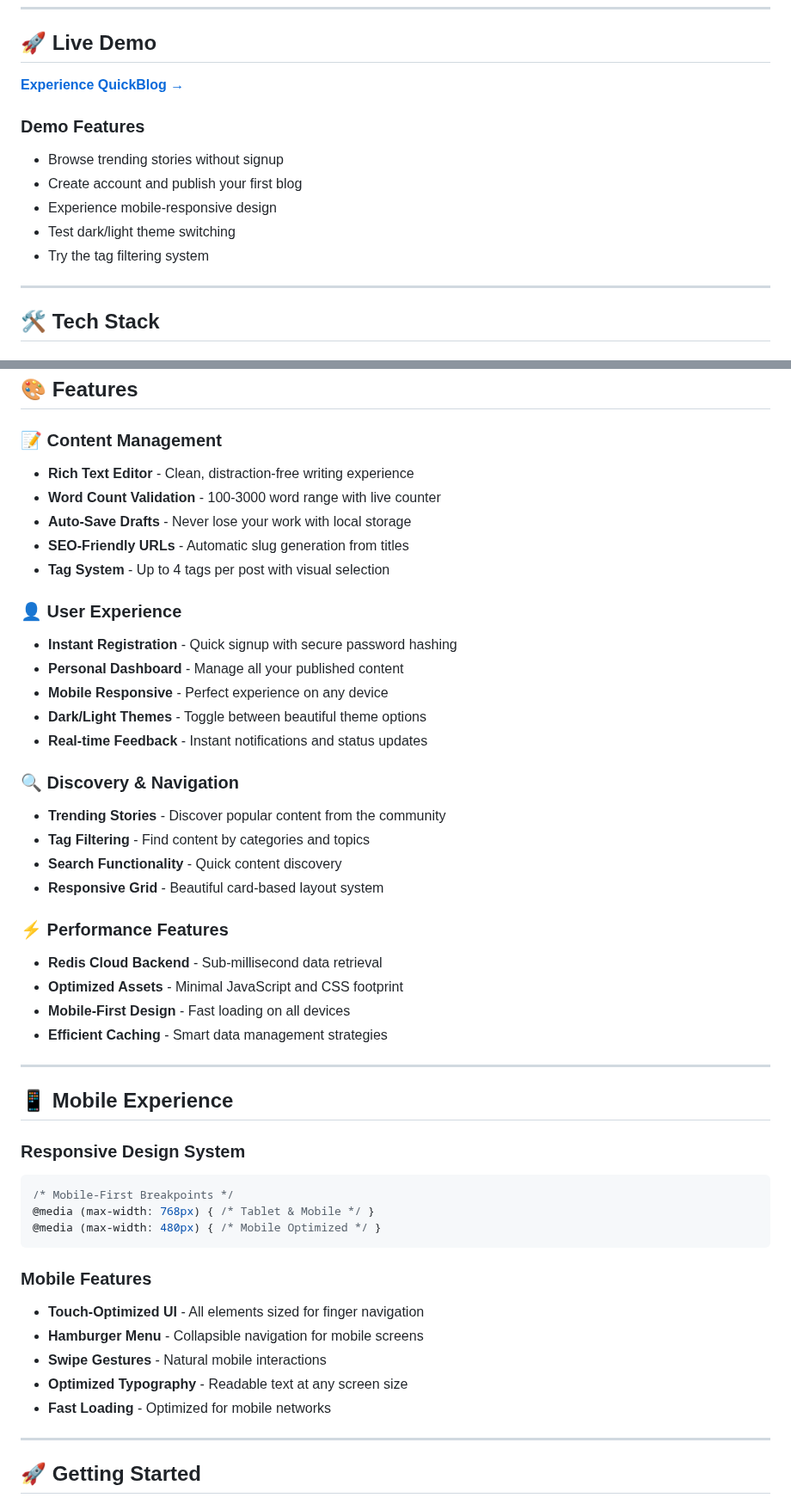
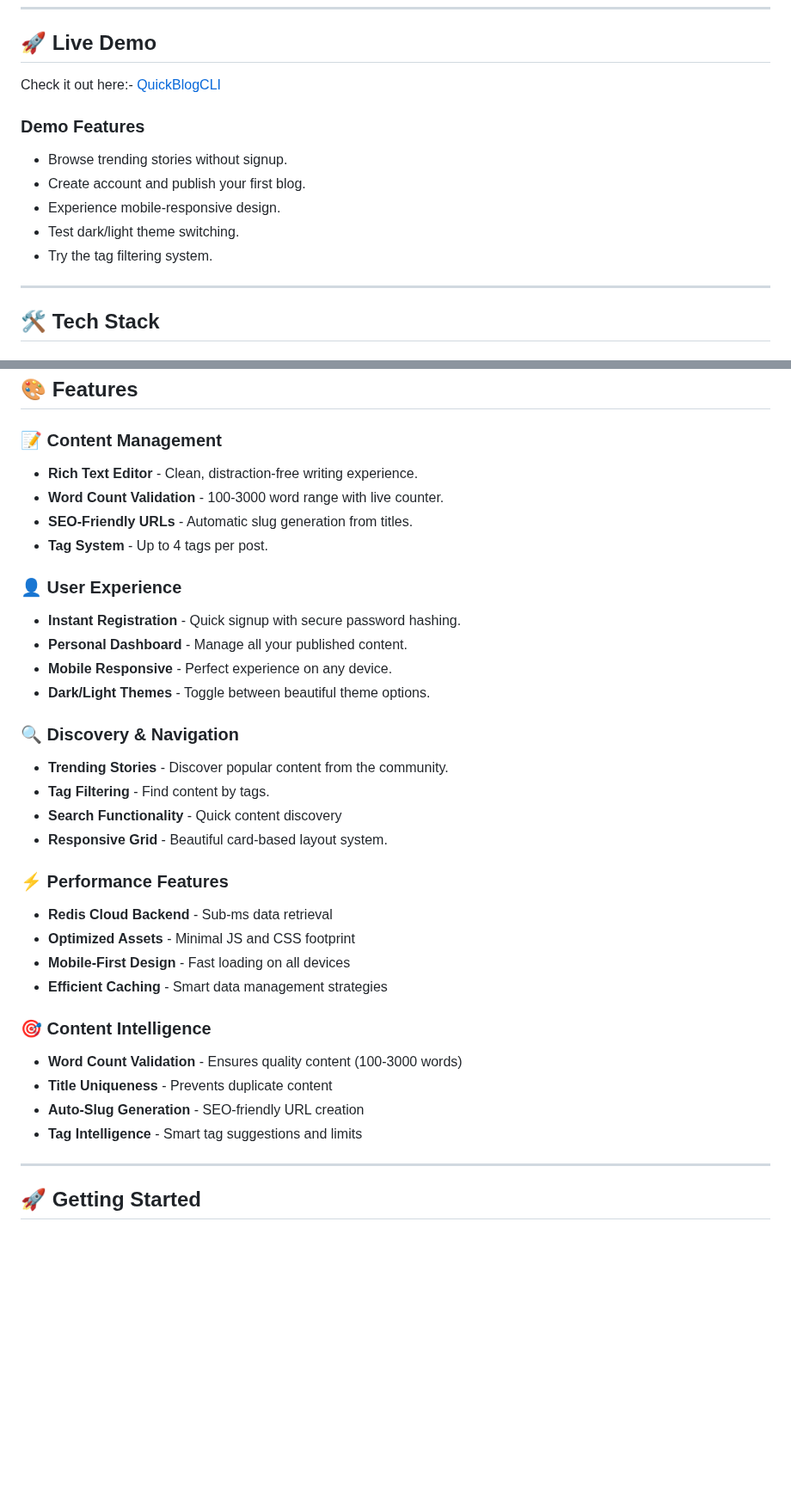
Before and after one commit to Divya4879/QuickBlog, a Markdown page: README.md, 2 parts joined by grey strips. Shown at 86% size. GitHub-like rendering; blank space fills up the shorter version.

Commit message:
Revise README content and links
Updated README with new links, improved descriptions, and enhanced formatting.

````diff
--- a/README.md
+++ b/README.md
@@ -34,14 +40,14 @@ QuickBlog is a modern, full-stack blogging platform that combines the simplicity
 
 ## 🚀 **Live Demo**
 
-**[Experience QuickBlog →](https://your-quickblog-url.vercel.app)**
+Check it out here:- [QuickBlogCLI](https://quick-blog-black-one.vercel.app)
 
 ### **Demo Features**
-- Browse trending stories without signup
-- Create account and publish your first blog
-- Experience mobile-responsive design
-- Test dark/light theme switching
-- Try the tag filtering system
+- Browse trending stories without signup.
+- Create account and publish your first blog.
+- Experience mobile-responsive design.
+- Test dark/light theme switching.
+- Try the tag filtering system.
 
 ---
 
@@ -105,48 +111,34 @@ const frontend = {
 ## 🎨 **Features**
 
 ### **📝 Content Management**
-- **Rich Text Editor** - Clean, distraction-free writing experience
-- **Word Count Validation** - 100-3000 word range with live counter
-- **Auto-Save Drafts** - Never lose your work with local storage
-- **SEO-Friendly URLs** - Automatic slug generation from titles
-- **Tag System** - Up to 4 tags per post with visual selection
+- **Rich Text Editor** - Clean, distraction-free writing experience.
+- **Word Count Validation** - 100-3000 word range with live counter.
+- **SEO-Friendly URLs** - Automatic slug generation from titles.
+- **Tag System** - Up to 4 tags per post.
 
 ### **👤 User Experience**
-- **Instant Registration** - Quick signup with secure password hashing
-- **Personal Dashboard** - Manage all your published content
-- **Mobile Responsive** - Perfect experience on any device
-- **Dark/Light Themes** - Toggle between beautiful theme options
-- **Real-time Feedback** - Instant notifications and status updates
+- **Instant Registration** - Quick signup with secure password hashing.
+- **Personal Dashboard** - Manage all your published content.
+- **Mobile Responsive** - Perfect experience on any device.
+- **Dark/Light Themes** - Toggle between beautiful theme options.
 
 ### **🔍 Discovery & Navigation**
-- **Trending Stories** - Discover popular content from the community
-- **Tag Filtering** - Find content by categories and topics
+- **Trending Stories** - Discover popular content from the community.
+- **Tag Filtering** - Find content by tags.
 - **Search Functionality** - Quick content discovery
-- **Responsive Grid** - Beautiful card-based layout system
+- **Responsive Grid** - Beautiful card-based layout system.
 
 ### **⚡ Performance Features**
-- **Redis Cloud Backend** - Sub-millisecond data retrieval
-- **Optimized Assets** - Minimal JavaScript and CSS footprint
+- **Redis Cloud Backend** - Sub-ms data retrieval
+- **Optimized Assets** - Minimal JS and CSS footprint
 - **Mobile-First Design** - Fast loading on all devices
 - **Efficient Caching** - Smart data management strategies
 
----
-
-## 📱 **Mobile Experience**
-
-### **Responsive Design System**
-```css
-/* Mobile-First Breakpoints */
-@media (max-width: 768px) { /* Tablet & Mobile */ }
-@media (max-width: 480px) { /* Mobile Optimized */ }
-```
-
-### **Mobile Features**
-- **Touch-Optimized UI** - All elements sized for finger navigation
-- **Hamburger Menu** - Collapsible navigation for mobile screens
-- **Swipe Gestures** - Natural mobile interactions
-- **Optimized Typography** - Readable text at any screen size
-- **Fast Loading** - Optimized for mobile networks
+### **🎯 Content Intelligence**
+- **Word Count Validation** - Ensures quality content (100-3000 words)
+- **Title Uniqueness** - Prevents duplicate content
+- **Auto-Slug Generation** - SEO-friendly URL creation
+- **Tag Intelligence** - Smart tag suggestions and limits
 
 ---
 
````
Also changed, not shown: other parts of README.md (+15 -132 lines).
